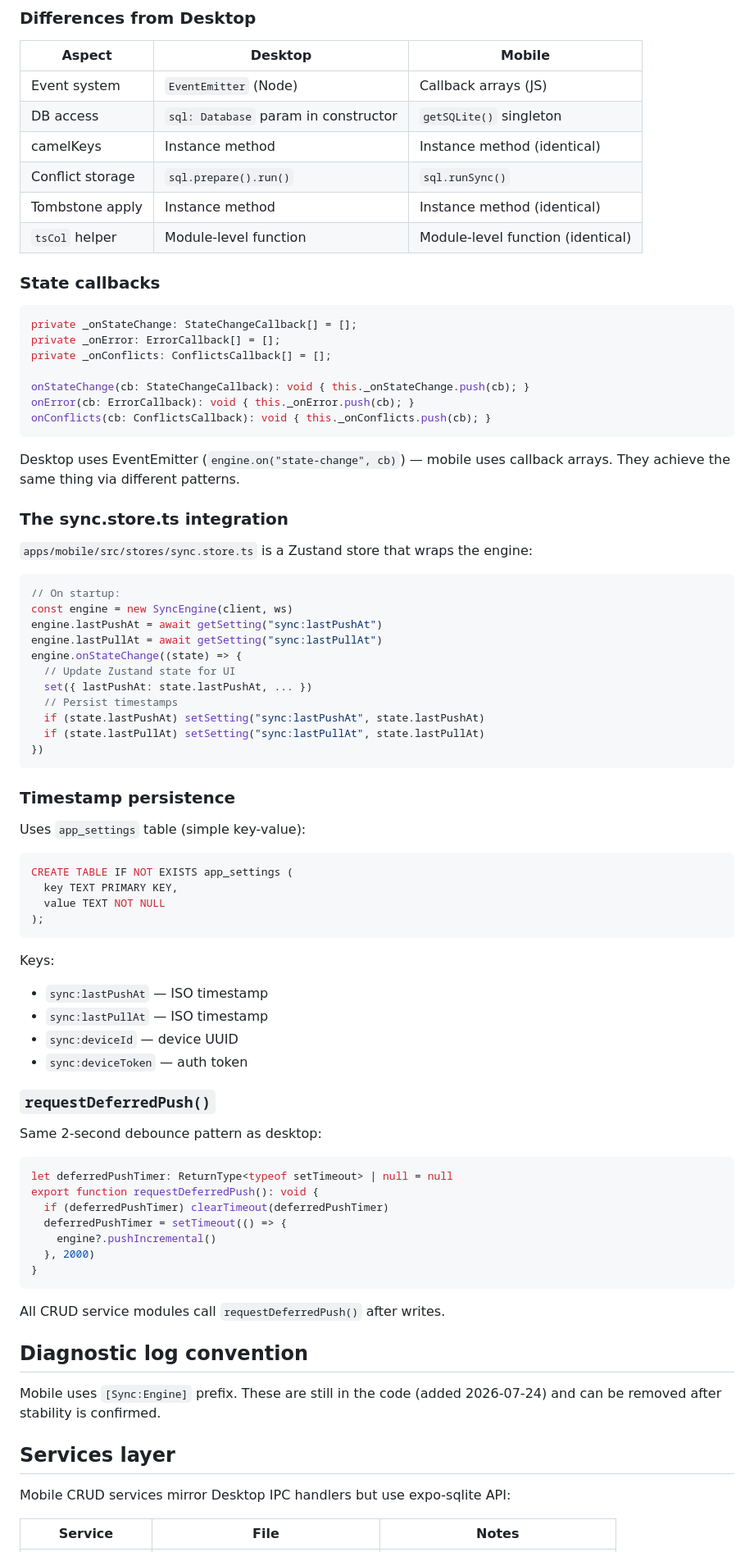
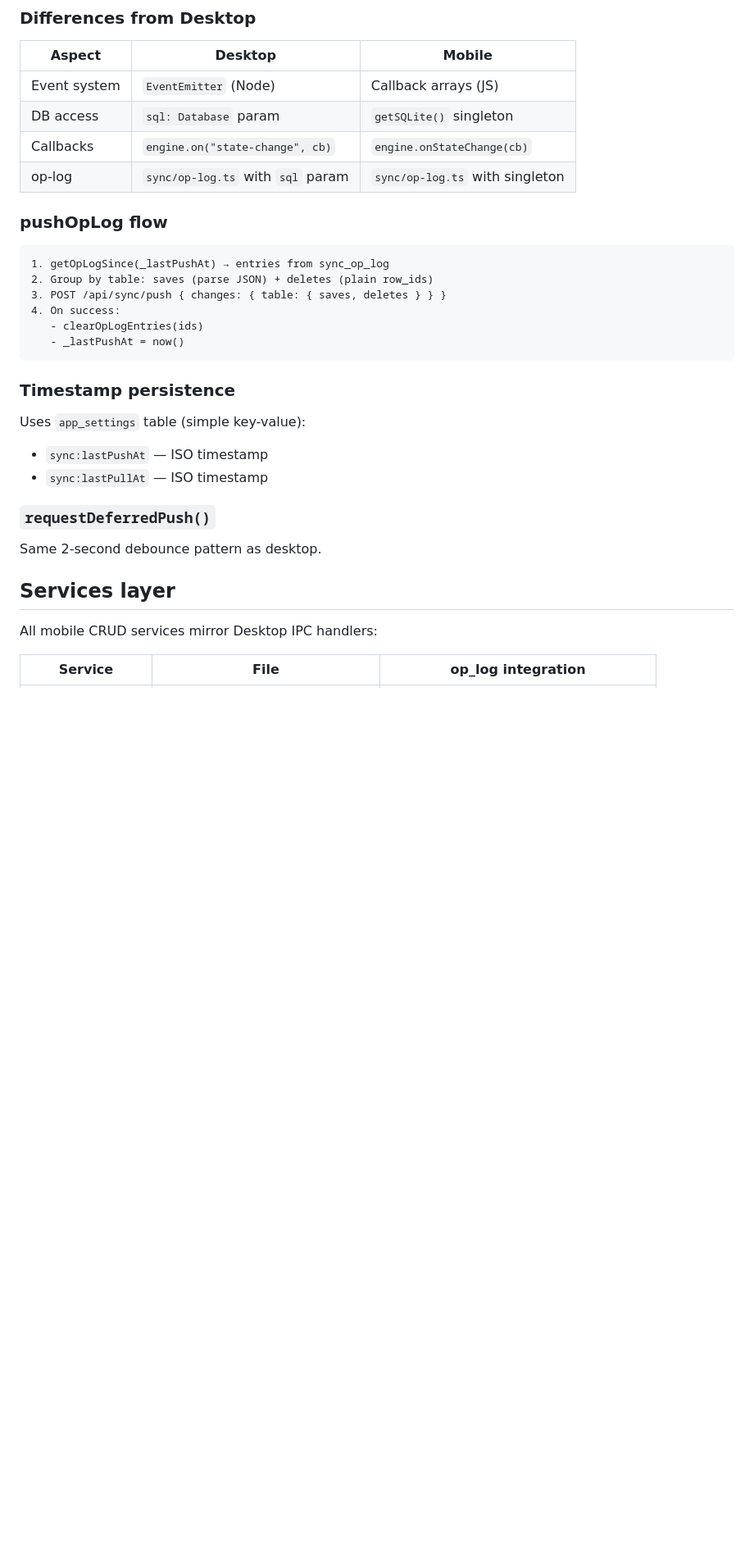
Before and after one commit to TYBLHQY/siltflow, a Markdown page: docs/mobile-sync-engine.md, the part around one of its changes. Shown at 82% size. Rendered like a GitHub page; blank space fills up the shorter version.

````diff
--- a/docs/mobile-sync-engine.md
+++ b/docs/mobile-sync-engine.md
@@ -30,84 +30,34 @@ Located in `apps/mobile/src/sync/sync-engine.ts`.
 | Aspect | Desktop | Mobile |
 |---|---|---|
 | Event system | `EventEmitter` (Node) | Callback arrays (JS) |
-| DB access | `sql: Database` param in constructor | `getSQLite()` singleton |
-| camelKeys | Instance method | Instance method (identical) |
-| Conflict storage | `sql.prepare().run()` | `sql.runSync()` |
-| Tombstone apply | Instance method | Instance method (identical) |
-| `tsCol` helper | Module-level function | Module-level function (identical) |
+| DB access | `sql: Database` param | `getSQLite()` singleton |
+| Callbacks | `engine.on("state-change", cb)` | `engine.onStateChange(cb)` |
+| op-log | `sync/op-log.ts` with `sql` param | `sync/op-log.ts` with singleton |
 
-### State callbacks
+### pushOpLog flow
 
-```typescript
-private _onStateChange: StateChangeCallback[] = [];
-private _onError: ErrorCallback[] = [];
-private _onConflicts: ConflictsCallback[] = [];
-
-onStateChange(cb: StateChangeCallback): void { this._onStateChange.push(cb); }
-onError(cb: ErrorCallback): void { this._onError.push(cb); }
-onConflicts(cb: ConflictsCallback): void { this._onConflicts.push(cb); }
 ```
-
-Desktop uses EventEmitter (`engine.on("state-change", cb)`) — mobile uses
-callback arrays. They achieve the same thing via different patterns.
-
-### The sync.store.ts integration
-
-`apps/mobile/src/stores/sync.store.ts` is a Zustand store that wraps the engine:
-
-```typescript
-// On startup:
-const engine = new SyncEngine(client, ws)
-engine.lastPushAt = await getSetting("sync:lastPushAt")
-engine.lastPullAt = await getSetting("sync:lastPullAt")
-engine.onStateChange((state) => {
-  // Update Zustand state for UI
-  set({ lastPushAt: state.lastPushAt, ... })
-  // Persist timestamps
-  if (state.lastPushAt) setSetting("sync:lastPushAt", state.lastPushAt)
-  if (state.lastPullAt) setSetting("sync:lastPullAt", state.lastPullAt)
-})
+1. getOpLogSince(_lastPushAt) → entries from sync_op_log
+2. Group by table: saves (parse JSON) + deletes (plain row_ids)
+3. POST /api/sync/push { changes: { table: { saves, deletes } } }
+4. On success:
+   - clearOpLogEntries(ids)
+   - _lastPushAt = now()
 ```
 
 ### Timestamp persistence
 
 Uses `app_settings` table (simple key-value):
-```sql
-CREATE TABLE IF NOT EXISTS app_settings (
-  key TEXT PRIMARY KEY,
-  value TEXT NOT NULL
-);
-```
-
-Keys:
 - `sync:lastPushAt` — ISO timestamp
 - `sync:lastPullAt` — ISO timestamp
-- `sync:deviceId` — device UUID
-- `sync:deviceToken` — auth token
 
 ### `requestDeferredPush()`
 
-Same 2-second debounce pattern as desktop:
-```typescript
-let deferredPushTimer: ReturnType<typeof setTimeout> | null = null
-export function requestDeferredPush(): void {
-  if (deferredPushTimer) clearTimeout(deferredPushTimer)
-  deferredPushTimer = setTimeout(() => {
-    engine?.pushIncremental()
-  }, 2000)
-}
-```
-
-All CRUD service modules call `requestDeferredPush()` after writes.
-
-## Diagnostic log convention
-
-Mobile uses `[Sync:Engine]` prefix. These are still in the code (added
-2026-07-24) and can be removed after stability is confirmed.
+Same 2-second debounce pattern as desktop.
 
 ## Services layer
 
-Mobile CRUD services mirror Desktop IPC handlers but use expo-sqlite API:
+All mobile CRUD services mirror Desktop IPC handlers:
 
-| Service | File | Notes |
+| Service | File | op_log integration |
 |---|---|---|
````
Also changed, not shown: other parts of docs/mobile-sync-engine.md (+14 -17 lines), docs/desktop-sync-engine.md (+49 -48 lines).
